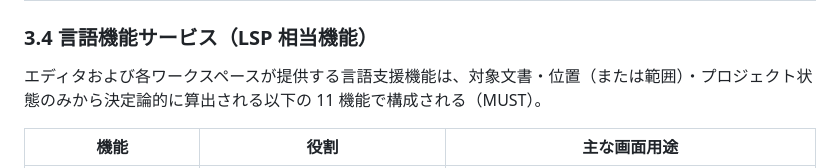
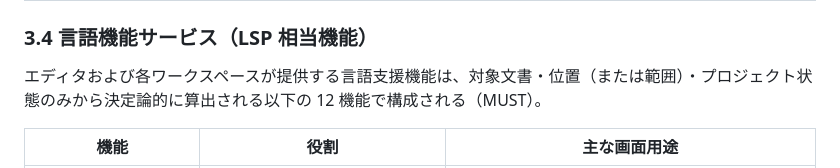
Before and after one commit to sonneko/novnow, a Markdown page: docs/specifications/overview.md, the part around the change. GitHub-like rendering.

```diff
--- a/docs/specifications/overview.md
+++ b/docs/specifications/overview.md
@@ -108,7 +108,7 @@ novnow の機能は以下の 8 つの領域で構成される。
 
 ### 3.4 言語機能サービス（LSP 相当機能）
 
-エディタおよび各ワークスペースが提供する言語支援機能は、対象文書・位置（または範囲）・プロジェクト状態のみから決定論的に算出される以下の 11 機能で構成される（MUST）。
+エディタおよび各ワークスペースが提供する言語支援機能は、対象文書・位置（または範囲）・プロジェクト状態のみから決定論的に算出される以下の 12 機能で構成される（MUST）。
 
 | 機能 | 役割 | 主な画面用途 |
 |---|---|---|
```
Also changed, not shown: docs/designs/overview.md (+1 -1 lines), docs/specifications/ui.md (+1 -1 lines).
